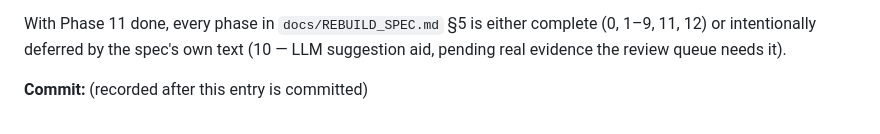
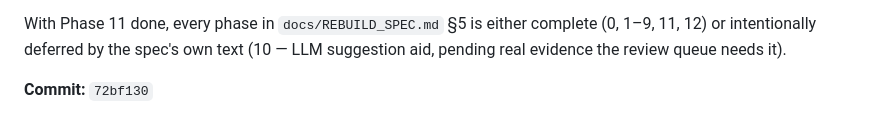
Before and after one commit to LHedi22/QuizApp, a Markdown page: docs/PROGRESS.md, the part around the change. GitHub-like rendering.

Commit message:
phase-11: record commit hash
Co-Authored-By: Claude Sonnet 5 <noreply@anthropic.com>
Claude-Session: https://claude.ai/code/session_01WKgcdNkvricBq353M1CUbZ

```diff
--- a/docs/PROGRESS.md
+++ b/docs/PROGRESS.md
@@ -2158,4 +2158,4 @@ With Phase 11 done, every phase in `docs/REBUILD_SPEC.md` §5 is either
 complete (0, 1–9, 11, 12) or intentionally deferred by the spec's own text
 (10 — LLM suggestion aid, pending real evidence the review queue needs it).
 
-**Commit:** (recorded after this entry is committed)
+**Commit:** `72bf130`
```
